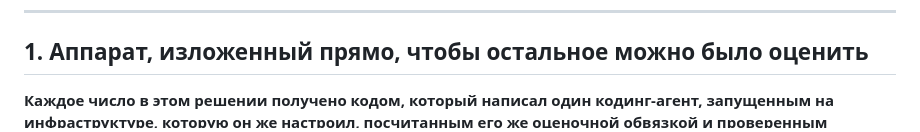
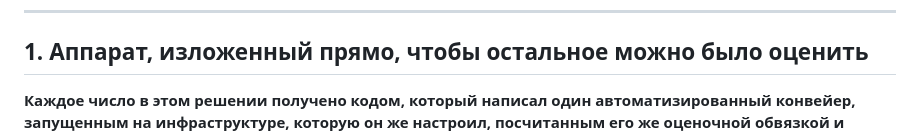
Before and after one commit to Arsenii324/tlab-looped-transformer, a Markdown page: submission/ru/LIMITATIONS.md, the part around the change. GitHub-like rendering.

```diff
--- a/submission/ru/LIMITATIONS.md
+++ b/submission/ru/LIMITATIONS.md
@@ -12,7 +12,7 @@
 
 ## 1. Аппарат, изложенный прямо, чтобы остальное можно было оценить
 
-**Каждое число в этом решении получено кодом, который написал один кодинг-агент, запущенным на
+**Каждое число в этом решении получено кодом, который написал один автоматизированный конвейер, запущенным на
 инфраструктуре, которую он же настроил, посчитанным его же оценочной обвязкой и проверенным
 преимущественно им самим.** Независимой реализации нет ни у чего. **Ничто за пределами этого
 репозитория никогда не оценивало эту модель** — ни публичного бенчмарка, ни сторонней обвязки, ни
```
Also changed, not shown: submission/ru/FAILURES.md (+1 -1 lines).
